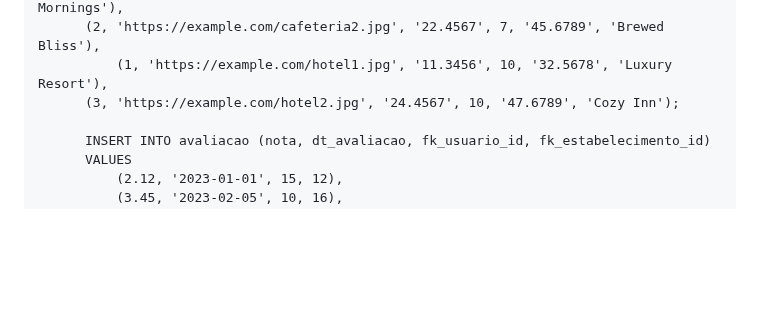
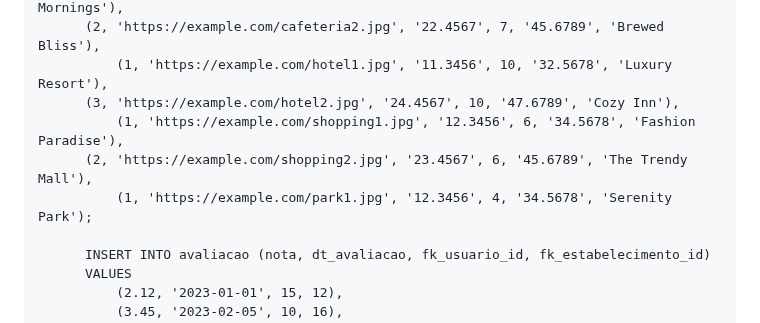
Before and after one commit to RafaBMartins/pi2023, a Markdown page: README.md, the part around the change. Rendered like a GitHub page; blank space fills up the shorter version.

```diff
--- a/README.md
+++ b/README.md
@@ -297,7 +297,10 @@ Sugestão: https://balsamiq.com/products/mockups/<br>
 	      (1, 'https://example.com/cafeteria1.jpg', '13.3456', 7,  '34.5678', 'Café Mornings'),
 	      (2, 'https://example.com/cafeteria2.jpg', '22.4567', 7, '45.6789', 'Brewed Bliss'),
        	      (1, 'https://example.com/hotel1.jpg', '11.3456', 10, '32.5678', 'Luxury Resort'),
-	      (3, 'https://example.com/hotel2.jpg', '24.4567', 10, '47.6789', 'Cozy Inn');
+	      (3, 'https://example.com/hotel2.jpg', '24.4567', 10, '47.6789', 'Cozy Inn'),
+       	      (1, 'https://example.com/shopping1.jpg', '12.3456', 6, '34.5678', 'Fashion Paradise'),
+	      (2, 'https://example.com/shopping2.jpg', '23.4567', 6, '45.6789', 'The Trendy Mall'),
+       	      (1, 'https://example.com/park1.jpg', '12.3456', 4, '34.5678', 'Serenity Park');
 
           INSERT INTO avaliacao (nota, dt_avaliacao, fk_usuario_id, fk_estabelecimento_id)
           VALUES
```
